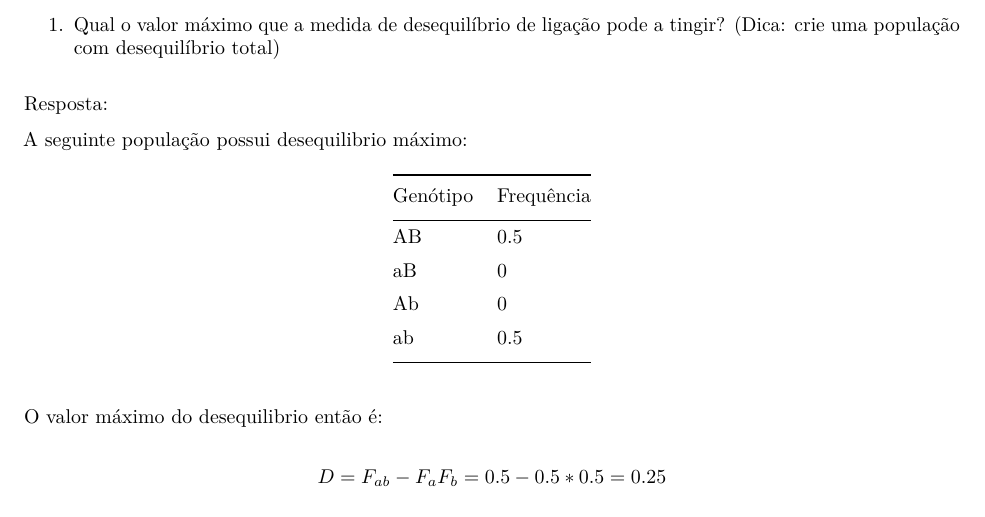
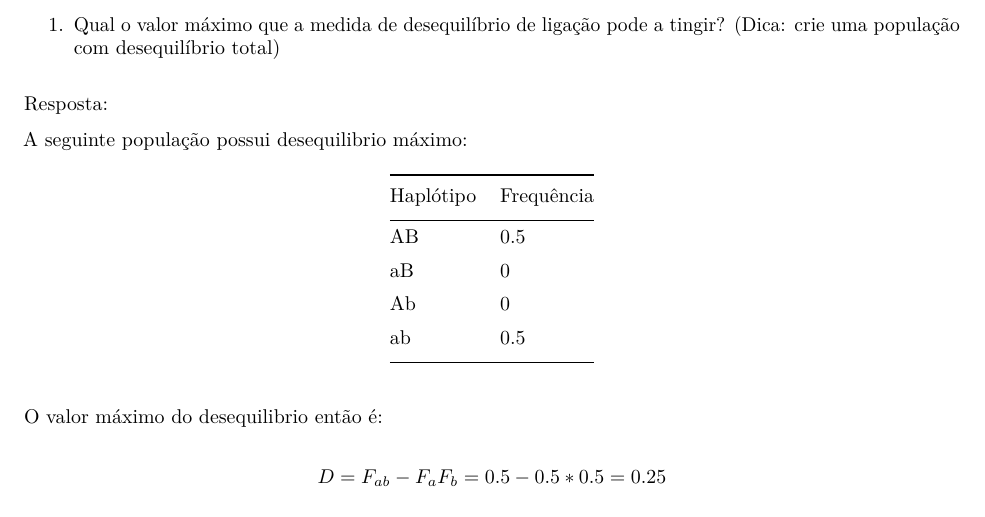
Before and after one commit to mufernando/site-bio208, an R Markdown document (static/pdfs/exercicios2014/2014-Sol-exercicio3.Rmd): part of the page, cut so that both start at the same text. The pictures show the output file static/pdfs/exercicios2014/2014-Sol-exercicio3.pdf that the author committed with the source.

Commit message:
erro gab 3

```diff
--- a/static/pdfs/exercicios2014/2014-Sol-exercicio3.Rmd
+++ b/static/pdfs/exercicios2014/2014-Sol-exercicio3.Rmd
@@ -10,8 +10,8 @@ Resposta:
 
 A seguinte população possui desequilibrio máximo:
 
-Genótipo Frequência
--------- ----------
+Haplótipo Frequência
+--------- ----------
  AB         0.5
  aB         0
  Ab         0
```
Also changed, not shown: static/pdfs/exercicios2014/2014-Sol-exercicio3.pdf.
